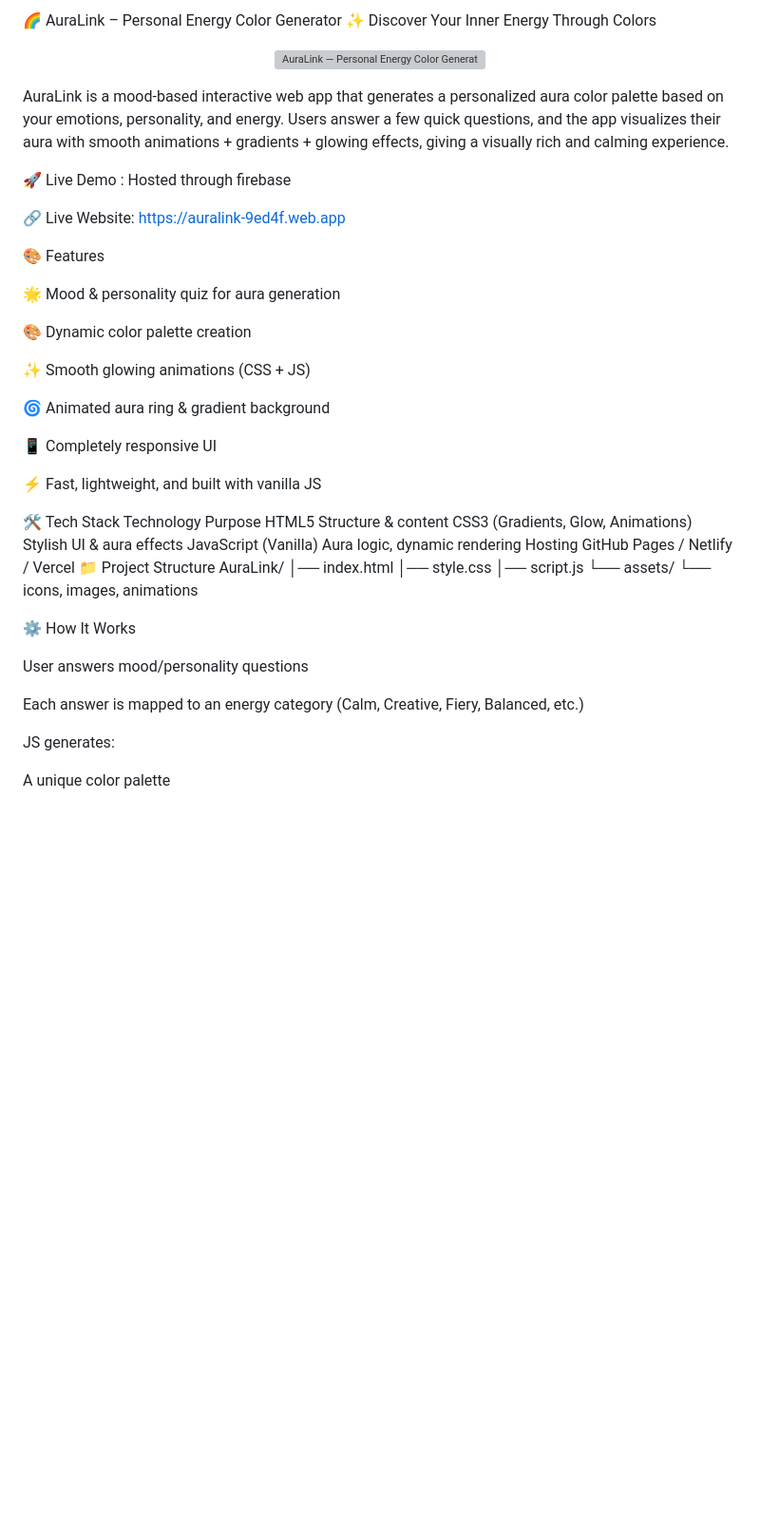
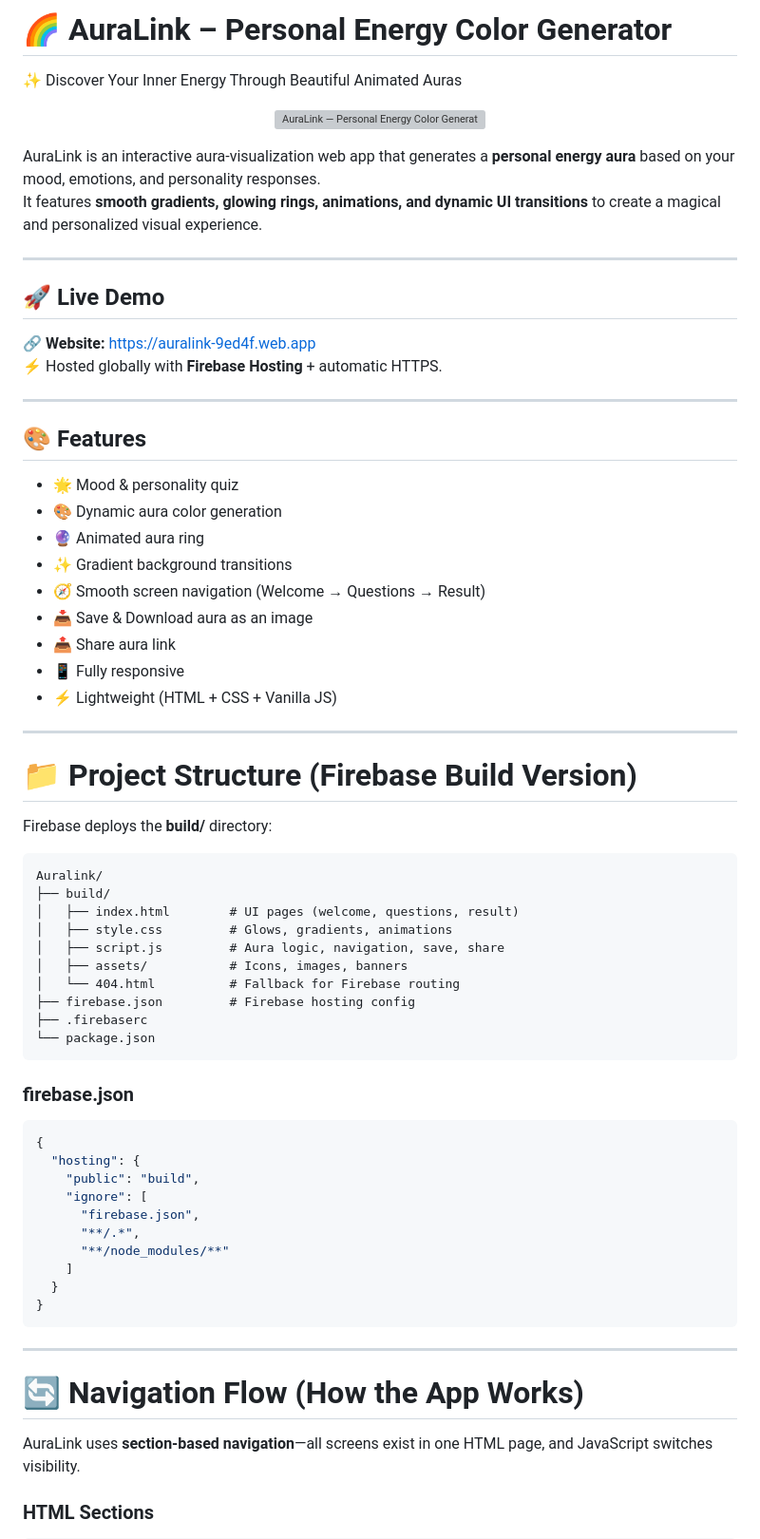
Before and after one commit to Harini78-Tech/-Frontend-Innovation-Lab, a Markdown page: AuraLink – Personal Energy Color Generator/README.md, the part around one of its changes. Shown at 95% size. Drawn GitHub-style; blank space fills up the shorter version; grey boxes are pictures that could not be loaded.

````diff
--- a/AuraLink – Personal Energy Color Generator/README.md
+++ b/AuraLink – Personal Energy Color Generator/README.md
@@ -1,4 +1,5 @@
 
-🌈 AuraLink – Personal Energy Color Generator
-✨ Discover Your Inner Energy Through Colors
+# 🌈 AuraLink – Personal Energy Color Generator
+✨ Discover Your Inner Energy Through Beautiful Animated Auras
+
 <p align="center">
@@ -6,47 +7,67 @@
 </p>
 
-AuraLink is a mood-based interactive web app that generates a personalized aura color palette based on your emotions, personality, and energy.
-Users answer a few quick questions, and the app visualizes their aura with smooth animations + gradients + glowing effects, giving a visually rich and calming experience.
+AuraLink is an interactive aura-visualization web app that generates a **personal energy aura** based on your mood, emotions, and personality responses.
+It features **smooth gradients, glowing rings, animations, and dynamic UI transitions** to create a magical and personalized visual experience.
 
-🚀 Live Demo : Hosted through firebase
+---
 
-🔗 Live Website: https://auralink-9ed4f.web.app
+## 🚀 Live Demo
+🔗 **Website:** https://auralink-9ed4f.web.app
+⚡ Hosted globally with **Firebase Hosting** + automatic HTTPS.
 
-🎨 Features
+---
 
-🌟 Mood & personality quiz for aura generation
+## 🎨 Features
 
-🎨 Dynamic color palette creation
+- 🌟 Mood & personality quiz
+- 🎨 Dynamic aura color generation
+- 🔮 Animated aura ring
+- ✨ Gradient background transitions
+- 🧭 Smooth screen navigation (Welcome → Questions → Result)
+- 📥 Save & Download aura as an image
+- 📤 Share aura link
+- 📱 Fully responsive
+- ⚡ Lightweight (HTML + CSS + Vanilla JS)
 
-✨ Smooth glowing animations (CSS + JS)
+---
 
-🌀 Animated aura ring & gradient background
+# 📁 Project Structure (Firebase Build Version)
 
-📱 Completely responsive UI
+Firebase deploys the **build/** directory:
 
-⚡ Fast, lightweight, and built with vanilla JS
+```
+Auralink/
+├── build/
+│   ├── index.html        # UI pages (welcome, questions, result)
+│   ├── style.css         # Glows, gradients, animations
+│   ├── script.js         # Aura logic, navigation, save, share
+│   ├── assets/           # Icons, images, banners
+│   └── 404.html          # Fallback for Firebase routing
+├── firebase.json         # Firebase hosting config
+├── .firebaserc
+└── package.json
+```
 
-🛠️ Tech Stack
-Technology	Purpose
-HTML5	Structure & content
-CSS3 (Gradients, Glow, Animations)	Stylish UI & aura effects
-JavaScript (Vanilla)	Aura logic, dynamic rendering
-Hosting	GitHub Pages / Netlify / Vercel
-📁 Project Structure
-AuraLink/
-│── index.html
-│── style.css
-│── script.js
-└── assets/
-      └── icons, images, animations
+### firebase.json
 
-⚙️ How It Works
+```json
+{
+  "hosting": {
+    "public": "build",
+    "ignore": [
+      "firebase.json",
+      "**/.*",
+      "**/node_modules/**"
+    ]
+  }
+}
+```
 
-User answers mood/personality questions
+---
 
-Each answer is mapped to an energy category (Calm, Creative, Fiery, Balanced, etc.)
+# 🔄 Navigation Flow (How the App Works)
 
-JS generates:
+AuraLink uses **section-based navigation**—all screens exist in one HTML page, and JavaScript switches visibility.
 
-A unique color palette
+### HTML Sections
 
````
Also changed, not shown: other parts of AuraLink – Personal Energy Color Generator/README.md (+249 -43 lines).
